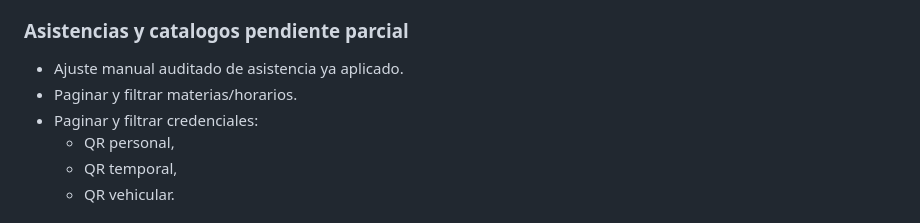
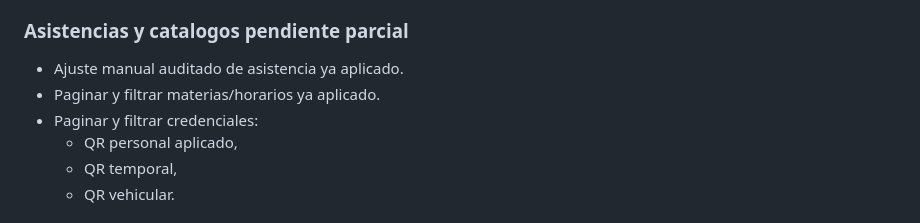
Before and after one commit to leonardorey-coder/sistema_control_acceso_upqroo, a Markdown page: docs/PLAN_GUI_FRONTEND_FALTANTE_V2.md, the part around one of its changes. GitHub-like rendering.

```diff
--- a/docs/PLAN_GUI_FRONTEND_FALTANTE_V2.md
+++ b/docs/PLAN_GUI_FRONTEND_FALTANTE_V2.md
@@ -155,9 +178,9 @@ robustecer edge cases y completar reportes/operacion avanzada.
 ### Asistencias y catalogos pendiente parcial
 
 - Ajuste manual auditado de asistencia ya aplicado.
-- Paginar y filtrar materias/horarios.
+- Paginar y filtrar materias/horarios ya aplicado.
 - Paginar y filtrar credenciales:
-  - QR personal,
+  - QR personal aplicado,
   - QR temporal,
   - QR vehicular.
 
```
Also changed, not shown: other parts of docs/PLAN_GUI_FRONTEND_FALTANTE_V2.md (+32 -1 lines).
